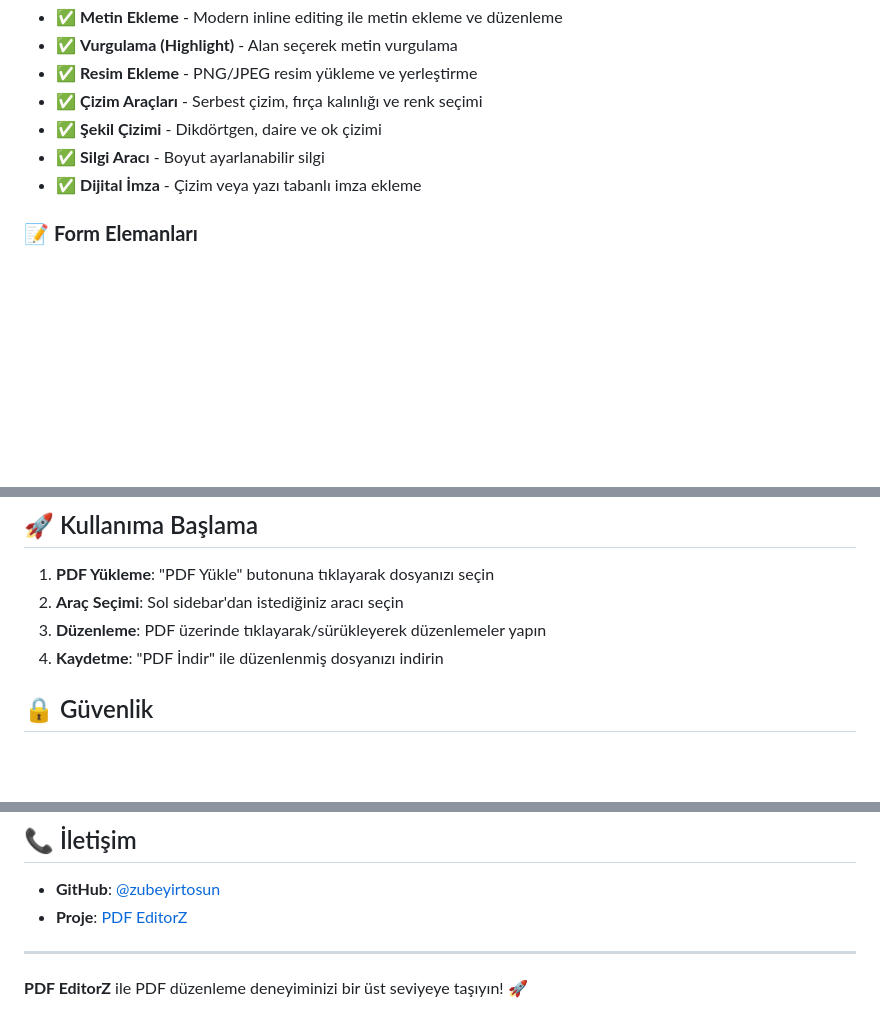
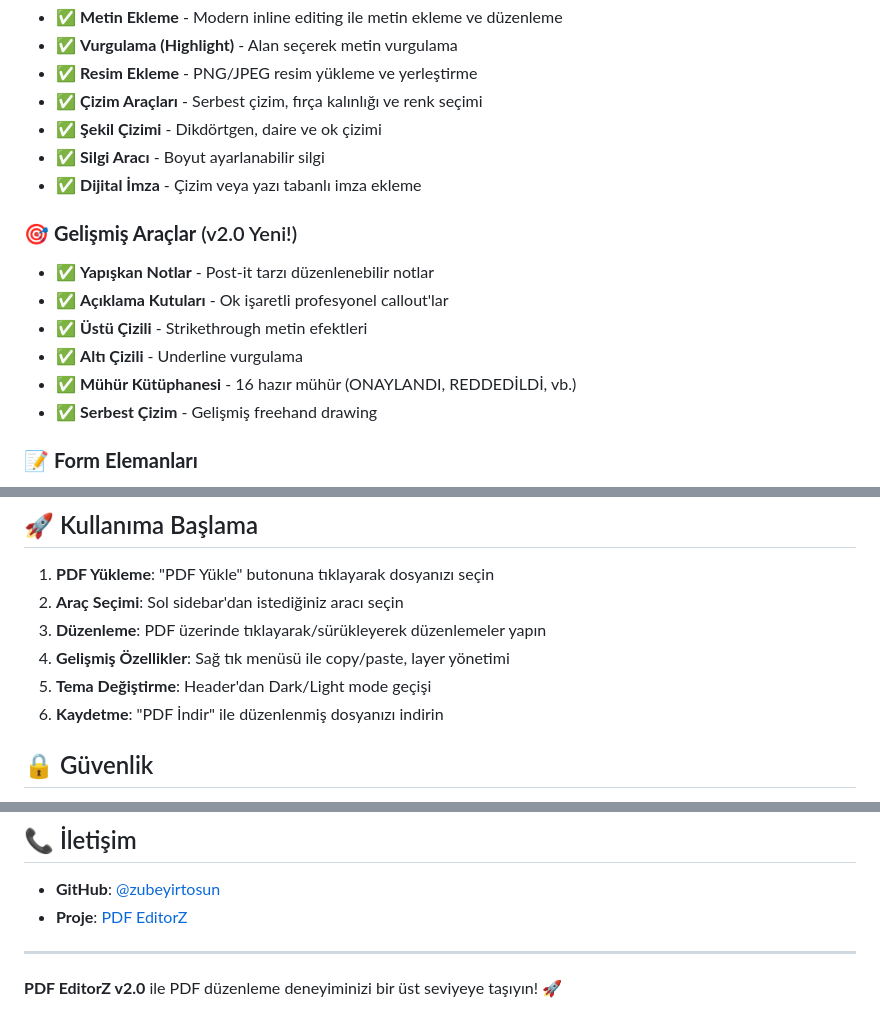
Before and after one commit to zubeyirtosun/pdfEditorZ, a Markdown page: README.md, 3 parts joined by grey strips. Rendered like a GitHub page; blank space fills up the shorter version.

```diff
--- a/README.md
+++ b/README.md
@@ -19,6 +19,14 @@ PDF EditorZ, tarayıcıda çalışan güçlü ve profesyonel bir PDF düzenleme
 - ✅ **Silgi Aracı** - Boyut ayarlanabilir silgi
 - ✅ **Dijital İmza** - Çizim veya yazı tabanlı imza ekleme
 
+### 🎯 **Gelişmiş Araçlar** (v2.0 Yeni!)
+- ✅ **Yapışkan Notlar** - Post-it tarzı düzenlenebilir notlar
+- ✅ **Açıklama Kutuları** - Ok işaretli profesyonel callout'lar
+- ✅ **Üstü Çizili** - Strikethrough metin efektleri
+- ✅ **Altı Çizili** - Underline vurgulama
+- ✅ **Mühür Kütüphanesi** - 16 hazır mühür (ONAYLANDI, REDDEDİLDİ, vb.)
+- ✅ **Serbest Çizim** - Gelişmiş freehand drawing
+
 ### 📝 **Form Elemanları**
 - ✅ **Checkbox** - Tik kutucukları
 - ✅ **Radio Button** - Seçim düğmeleri
@@ -64,7 +93,9 @@ PDF EditorZ, tarayıcıda çalışan güçlü ve profesyonel bir PDF düzenleme
 1. **PDF Yükleme**: "PDF Yükle" butonuna tıklayarak dosyanızı seçin
 2. **Araç Seçimi**: Sol sidebar'dan istediğiniz aracı seçin
 3. **Düzenleme**: PDF üzerinde tıklayarak/sürükleyerek düzenlemeler yapın
-4. **Kaydetme**: "PDF İndir" ile düzenlenmiş dosyanızı indirin
+4. **Gelişmiş Özellikler**: Sağ tık menüsü ile copy/paste, layer yönetimi
+5. **Tema Değiştirme**: Header'dan Dark/Light mode geçişi
+6. **Kaydetme**: "PDF İndir" ile düzenlenmiş dosyanızı indirin
 
 ## 🔒 Güvenlik
 
@@ -145,4 +206,4 @@ Bu proje MIT lisansı altında lisanslanmıştır. Detaylar için [LICENSE](LICE
 
 ---
 
-**PDF EditorZ** ile PDF düzenleme deneyiminizi bir üst seviyeye taşıyın! 🚀
+**PDF EditorZ v2.0** ile PDF düzenleme deneyiminizi bir üst seviyeye taşıyın! 🚀
```
Also changed, not shown: other parts of README.md (+64 -13 lines).
